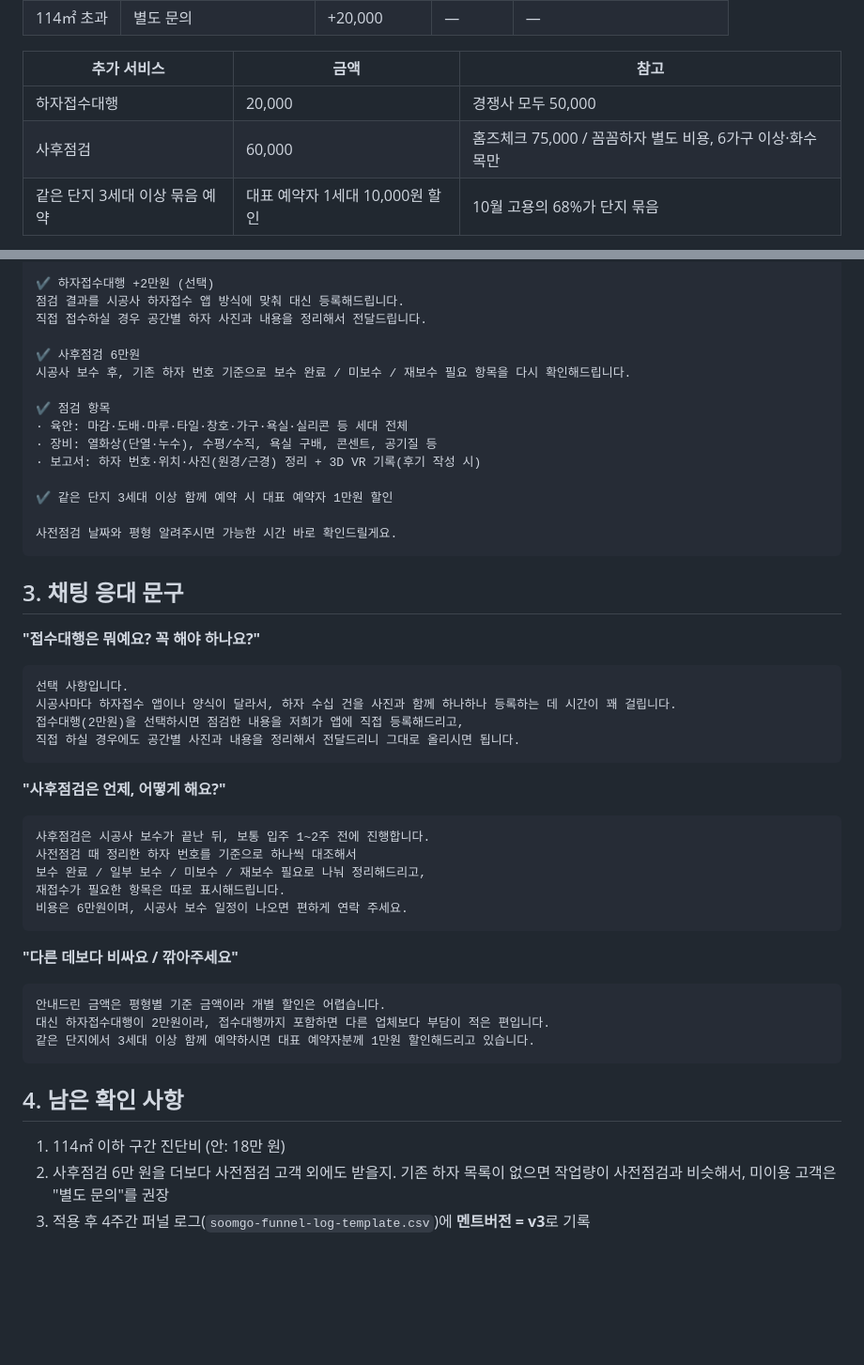
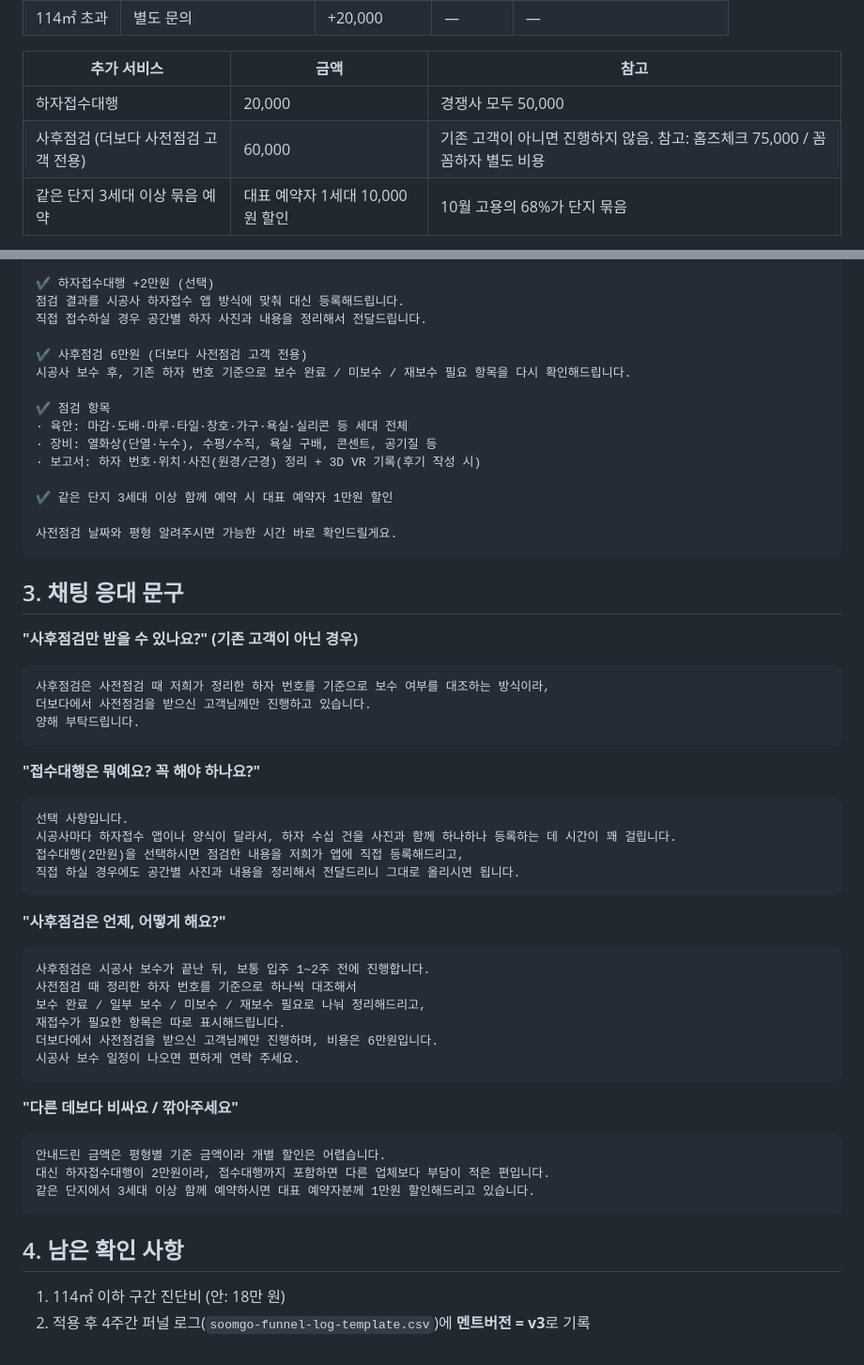
Before and after one commit to nuguliguli-sketch/theboda-living-preview-20260620, a Markdown page: analysis/soomgo-quote-template-v3.md, 2 parts joined by grey strips. Shown at 94% size. GitHub-like rendering; blank space fills up the shorter version.

Commit message:
docs: 견적서 v3 사후점검을 기존 사전점검 고객 전용으로 명시
Co-Authored-By: Claude Opus 5.5 <noreply@anthropic.com>
Claude-Session: https://claude.ai/code/session_01BSWuGcZMFQjGdzSaoo2RQU

````diff
--- a/analysis/soomgo-quote-template-v3.md
+++ b/analysis/soomgo-quote-template-v3.md
@@ -14,7 +14,7 @@
 | 추가 서비스 | 금액 | 참고 |
 |---|---|---|
 | 하자접수대행 | 20,000 | 경쟁사 모두 50,000 |
-| 사후점검 | 60,000 | 홈즈체크 75,000 / 꼼꼼하자 별도 비용, 6가구 이상·화수목만 |
+| 사후점검 (더보다 사전점검 고객 전용) | 60,000 | 기존 고객이 아니면 진행하지 않음. 참고: 홈즈체크 75,000 / 꼼꼼하자 별도 비용 |
 | 같은 단지 3세대 이상 묶음 예약 | 대표 예약자 1세대 10,000원 할인 | 10월 고용의 68%가 단지 묶음 |
 
 - 숨고 견적의 **금액 칸에는 고객 평형의 진단비만** 넣습니다(84㎡ → 160,000원).
@@ -40,7 +40,7 @@
 점검 결과를 시공사 하자접수 앱 방식에 맞춰 대신 등록해드립니다.
 직접 접수하실 경우 공간별 하자 사진과 내용을 정리해서 전달드립니다.
 
-✔️ 사후점검 6만원
+✔️ 사후점검 6만원 (더보다 사전점검 고객 전용)
 시공사 보수 후, 기존 하자 번호 기준으로 보수 완료 / 미보수 / 재보수 필요 항목을 다시 확인해드립니다.
 
 ✔️ 점검 항목
@@ -54,6 +54,13 @@
 ```
 
 ## 3. 채팅 응대 문구
+
+**"사후점검만 받을 수 있나요?" (기존 고객이 아닌 경우)**
+```
+사후점검은 사전점검 때 저희가 정리한 하자 번호를 기준으로 보수 여부를 대조하는 방식이라,
+더보다에서 사전점검을 받으신 고객님께만 진행하고 있습니다.
+양해 부탁드립니다.
+```
 
 **"접수대행은 뭐예요? 꼭 해야 하나요?"**
 ```
@@ -69,7 +76,8 @@
 사전점검 때 정리한 하자 번호를 기준으로 하나씩 대조해서
 보수 완료 / 일부 보수 / 미보수 / 재보수 필요로 나눠 정리해드리고,
 재접수가 필요한 항목은 따로 표시해드립니다.
-비용은 6만원이며, 시공사 보수 일정이 나오면 편하게 연락 주세요.
+더보다에서 사전점검을 받으신 고객님께만 진행하며, 비용은 6만원입니다.
+시공사 보수 일정이 나오면 편하게 연락 주세요.
 ```
 
 **"다른 데보다 비싸요 / 깎아주세요"**
@@ -82,5 +90,4 @@
 ## 4. 남은 확인 사항
 
 1. 114㎡ 이하 구간 진단비 (안: 18만 원)
-2. 사후점검 6만 원을 더보다 사전점검 고객 외에도 받을지. 기존 하자 목록이 없으면 작업량이 사전점검과 비슷해서, 미이용 고객은 "별도 문의"를 권장
-3. 적용 후 4주간 퍼널 로그(`soomgo-funnel-log-template.csv`)에 **멘트버전 = v3**로 기록
+2. 적용 후 4주간 퍼널 로그(`soomgo-funnel-log-template.csv`)에 **멘트버전 = v3**로 기록
````
